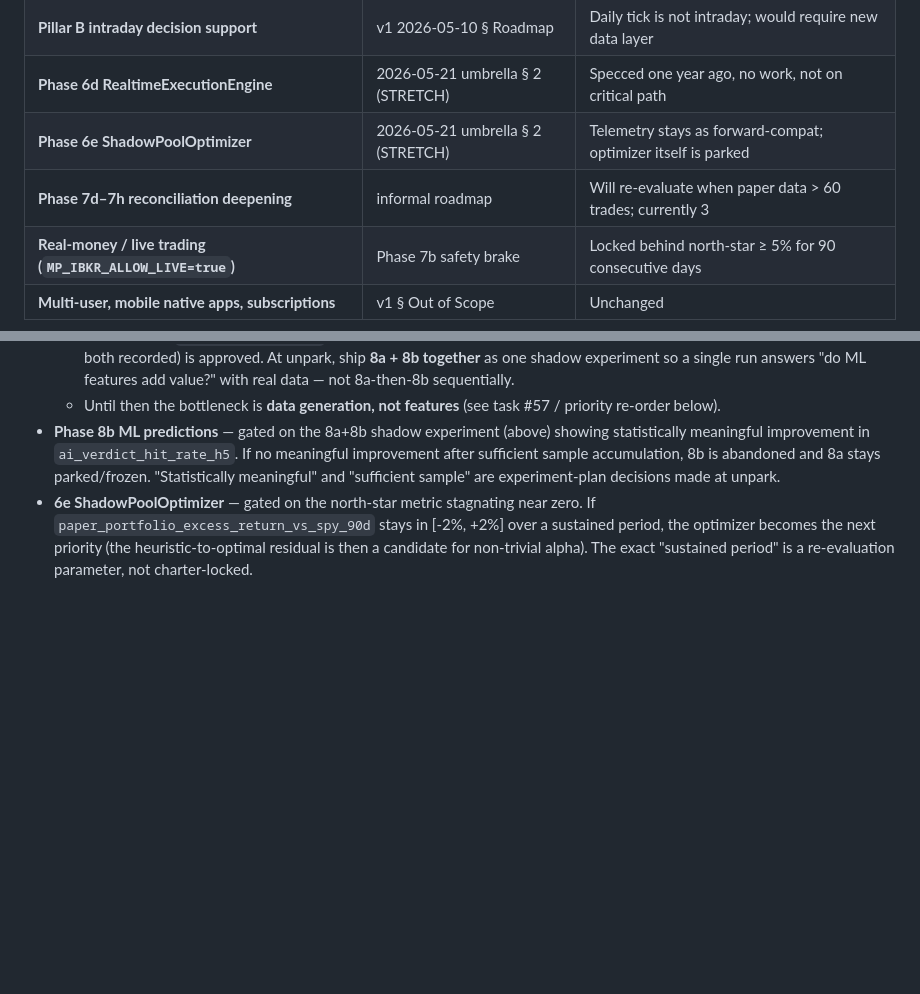
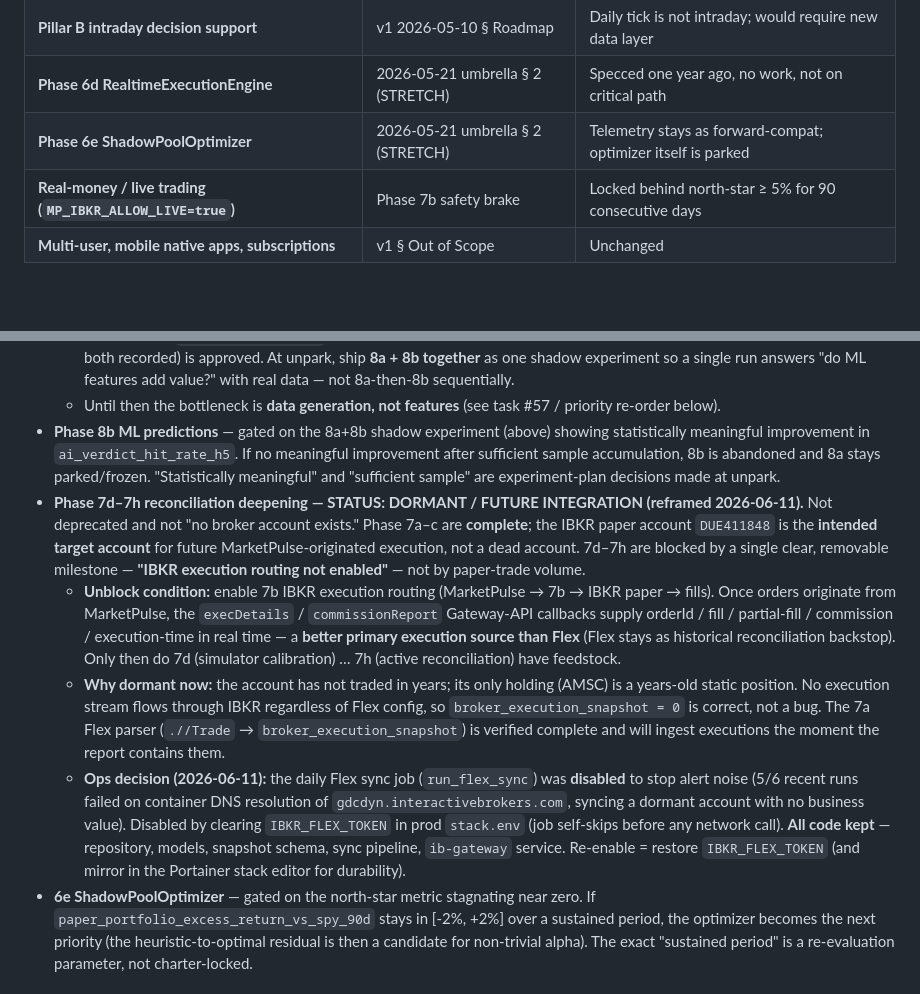
Before and after one commit to divxer/MarketPulse, a Markdown page: docs/CHARTER.md, 2 parts joined by grey strips. Rendered like a GitHub page; blank space fills up the shorter version.

Commit message:
docs(charter): reframe Phase 7d–7h as Dormant/Future-Integration; record Flex sync disable
7d–7h moved from "deprecated" to "conditional": the IBKR paper account
DUE411848 is the intended target for future MarketPulse-originated execution,
not a dead account. Blocker is a single removable milestone — "IBKR execution
routing not enabled" — not paper-trade volume. Unblock = enable 7b routing;
execDetails/commissionReport then become the real-time primary execution source
(Flex demoted to historical backstop).

Ops: daily Flex sync (run_flex_sync) disabled to stop DNS-failure noise on a
dormant account (cleared IBKR_FLEX_TOKEN in prod stack.env; job self-skips
before any network call). All code kept; re-enable = restore the token.

Co-Authored-By: Claude Opus 4.8 (1M context) <noreply@anthropic.com>

```diff
--- a/docs/CHARTER.md
+++ b/docs/CHARTER.md
@@ -78,7 +78,6 @@ Marked archived; no new work, existing code may stay until next cleanup.
 | **Pillar B intraday decision support** | v1 2026-05-10 § Roadmap | Daily tick is not intraday; would require new data layer |
 | **Phase 6d RealtimeExecutionEngine** | 2026-05-21 umbrella § 2 (STRETCH) | Specced one year ago, no work, not on critical path |
 | **Phase 6e ShadowPoolOptimizer** | 2026-05-21 umbrella § 2 (STRETCH) | Telemetry stays as forward-compat; optimizer itself is parked |
-| **Phase 7d–7h reconciliation deepening** | informal roadmap | Will re-evaluate when paper data > 60 trades; currently 3 |
 | **Real-money / live trading (`MP_IBKR_ALLOW_LIVE=true`)** | Phase 7b safety brake | Locked behind north-star ≥ 5% for 90 consecutive days |
 | **Multi-user, mobile native apps, subscriptions** | v1 § Out of Scope | Unchanged |
 
@@ -89,6 +88,10 @@ Marked archived; no new work, existing code may stay until next cleanup.
   - **Unpark when ALL hold:** (1) ≥ 30 resolved h5 outcomes available **per A/B arm**; (2) ≥ 30 valid north-star trading days accumulated (`paper_nav_snapshot`); (3) a shadow-mode A/B design (v4 vs v5 run simultaneously on the same ticker-day, both recorded) is approved. At unpark, ship **8a + 8b together** as one shadow experiment so a single run answers "do ML features add value?" with real data — not 8a-then-8b sequentially.
   - Until then the bottleneck is **data generation, not features** (see task #57 / priority re-order below).
 - **Phase 8b ML predictions** — gated on the 8a+8b shadow experiment (above) showing statistically meaningful improvement in `ai_verdict_hit_rate_h5`. If no meaningful improvement after sufficient sample accumulation, 8b is abandoned and 8a stays parked/frozen. "Statistically meaningful" and "sufficient sample" are experiment-plan decisions made at unpark.
+- **Phase 7d–7h reconciliation deepening — STATUS: DORMANT / FUTURE INTEGRATION (reframed 2026-06-11).** Not deprecated and not "no broker account exists." Phase 7a–c are **complete**; the IBKR paper account `DUE411848` is the **intended target account** for future MarketPulse-originated execution, not a dead account. 7d–7h are blocked by a single clear, removable milestone — **"IBKR execution routing not enabled"** — not by paper-trade volume.
+  - **Unblock condition:** enable 7b IBKR execution routing (MarketPulse → 7b → IBKR paper → fills). Once orders originate from MarketPulse, the `execDetails` / `commissionReport` Gateway-API callbacks supply orderId / fill / partial-fill / commission / execution-time in real time — a **better primary execution source than Flex** (Flex stays as historical reconciliation backstop). Only then do 7d (simulator calibration) … 7h (active reconciliation) have feedstock.
+  - **Why dormant now:** the account has not traded in years; its only holding (AMSC) is a years-old static position. No execution stream flows through IBKR regardless of Flex config, so `broker_execution_snapshot = 0` is correct, not a bug. The 7a Flex parser (`.//Trade` → `broker_execution_snapshot`) is verified complete and will ingest executions the moment the report contains them.
+  - **Ops decision (2026-06-11):** the daily Flex sync job (`run_flex_sync`) was **disabled** to stop alert noise (5/6 recent runs failed on container DNS resolution of `gdcdyn.interactivebrokers.com`, syncing a dormant account with no business value). Disabled by clearing `IBKR_FLEX_TOKEN` in prod `stack.env` (job self-skips before any network call). **All code kept** — repository, models, snapshot schema, sync pipeline, `ib-gateway` service. Re-enable = restore `IBKR_FLEX_TOKEN` (and mirror in the Portainer stack editor for durability).
 - **6e ShadowPoolOptimizer** — gated on the north-star metric stagnating near zero. If `paper_portfolio_excess_return_vs_spy_90d` stays in [-2%, +2%] over a sustained period, the optimizer becomes the next priority (the heuristic-to-optimal residual is then a candidate for non-trivial alpha). The exact "sustained period" is a re-evaluation parameter, not charter-locked.
 
 ### Future research-platform options — PARKED (evaluated 2026-05-29)
```
